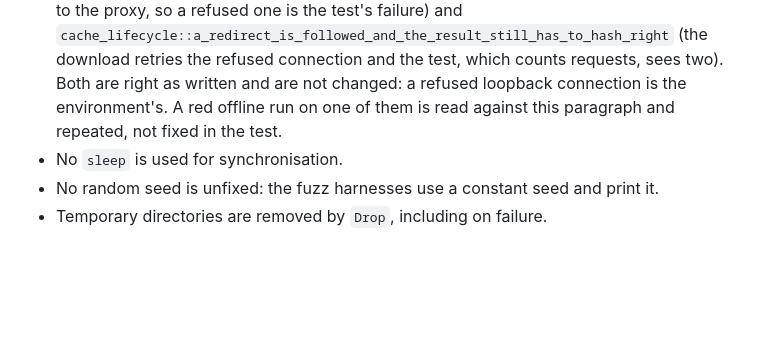
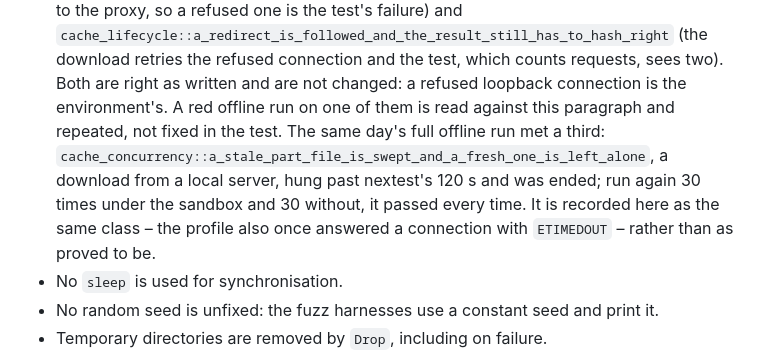
Before and after one commit to sergeyssimonov-max/Aruna, a Markdown page: docs/TESTING.md, the part around the change. GitHub-like rendering; blank space fills up the shorter version.

Commit message:
docs: TESTING – третий тест под песочницей без сети, тайм-аут cache_concurrency
Задание pre-3.0.0-hardening, пункт 3, итоговая приемка: в полном прогоне
без сети cache_concurrency::a_stale_part_file_is_swept_and_a_fresh_one_is_
left_alone повис дольше 120 с nextest; повтор – 30 из 30 под песочницей и
30 из 30 без нее. Записан в абзац о песочнице как тот же класс (профиль
однажды ответил ETIMEDOUT), не как доказанный. Код и тесты не менялись.

Co-Authored-By: Claude Opus 5.5 <noreply@anthropic.com>

```diff
--- a/docs/TESTING.md
+++ b/docs/TESTING.md
@@ -408,7 +408,12 @@ Baselines are in `PERFORMANCE.md`.
   (the download retries the refused connection and the test, which counts
   requests, sees two). Both are right as written and are not changed: a refused
   loopback connection is the environment's. A red offline run on one of them is
-  read against this paragraph and repeated, not fixed in the test.
+  read against this paragraph and repeated, not fixed in the test. The same
+  day's full offline run met a third: `cache_concurrency::a_stale_part_file_is_swept_and_a_fresh_one_is_left_alone`,
+  a download from a local server, hung past nextest's 120 s and was ended; run
+  again 30 times under the sandbox and 30 without, it passed every time. It is
+  recorded here as the same class – the profile also once answered a
+  connection with `ETIMEDOUT` – rather than as proved to be.
 - No `sleep` is used for synchronisation.
 - No random seed is unfixed: the fuzz harnesses use a constant seed and print it.
 - Temporary directories are removed by `Drop`, including on failure.
```
